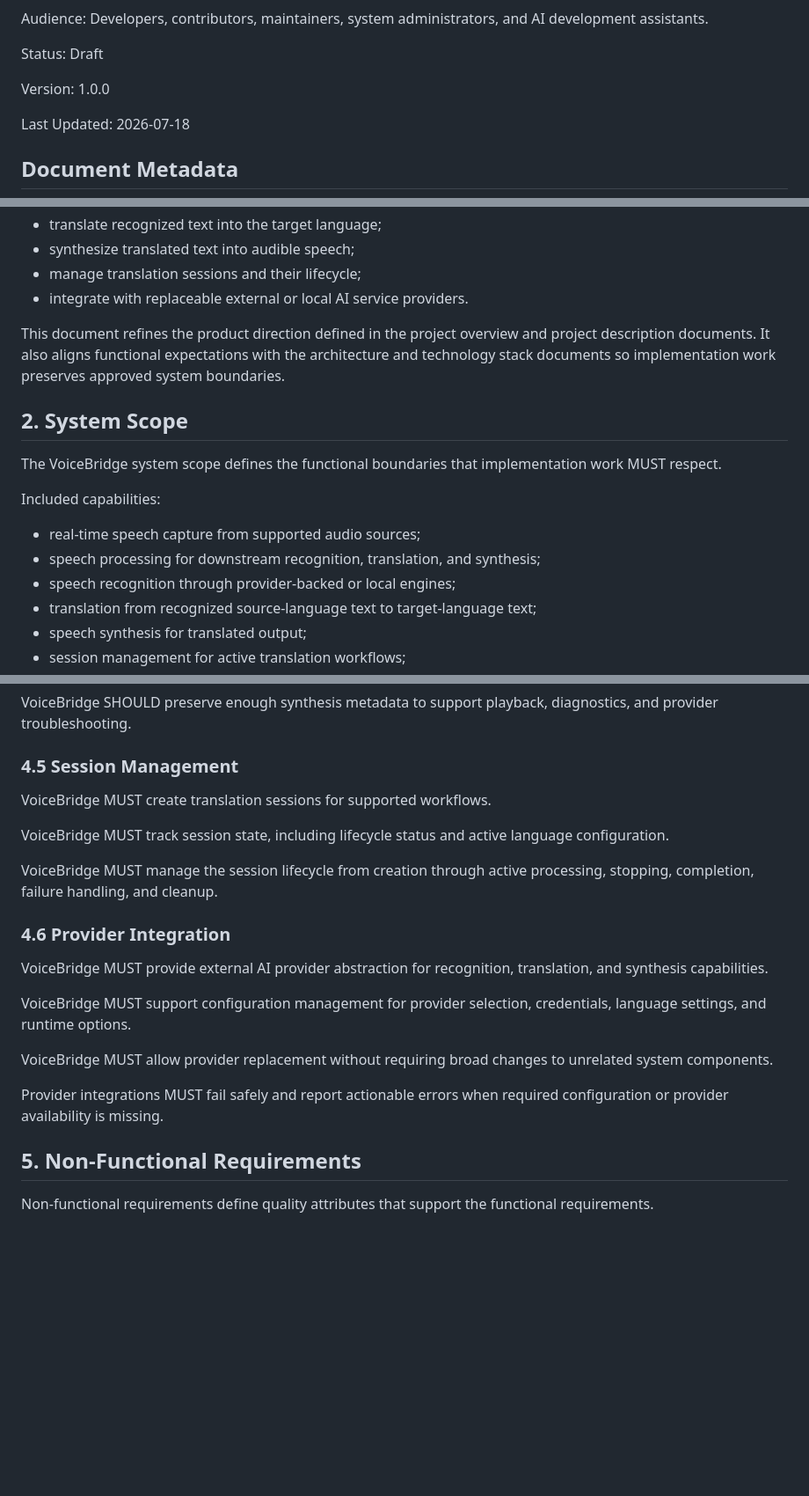
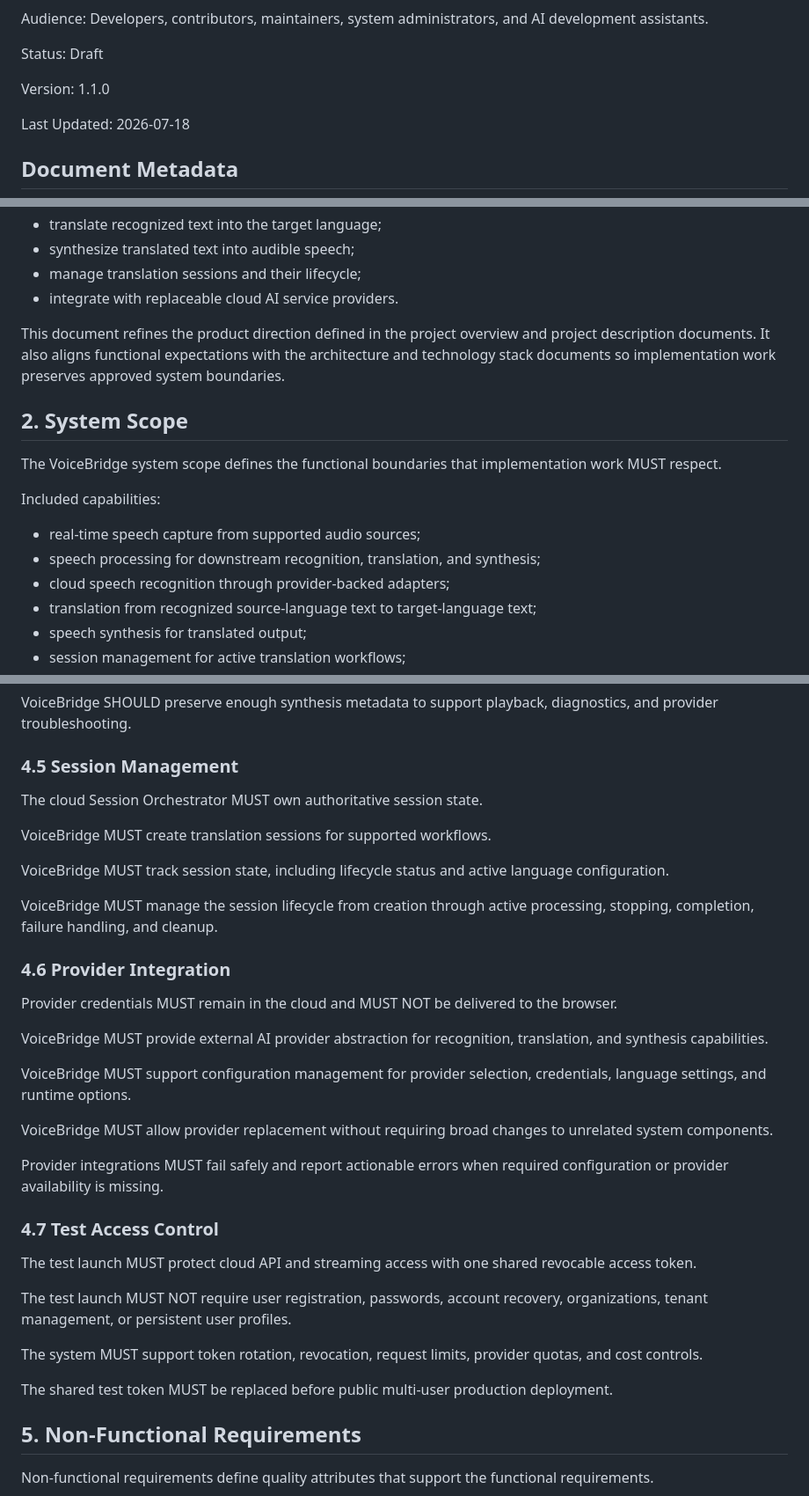
Before and after one commit to kolemasakar/VoiceBridge, a Markdown page: docs/requirements/09_FUNCTIONAL_REQUIREMENTS.md, 3 parts joined by grey strips. Shown at 88% size. Drawn GitHub-style; blank space fills up the shorter version.

Commit message:
Complete Cloud First documentation synchronization

```diff
--- a/docs/requirements/09_FUNCTIONAL_REQUIREMENTS.md
+++ b/docs/requirements/09_FUNCTIONAL_REQUIREMENTS.md
@@ -18,7 +18,7 @@ Status:
 Draft
 
 Version:
-1.0.0
+1.1.0
 
 Last Updated:
 2026-07-18
@@ -72,7 +72,7 @@ VoiceBridge functional goals are to:
 - translate recognized text into the target language;
 - synthesize translated text into audible speech;
 - manage translation sessions and their lifecycle;
-- integrate with replaceable external or local AI service providers.
+- integrate with replaceable cloud AI service providers.
 
 This document refines the product direction defined in the project overview and project description documents. It also aligns functional expectations with the architecture and technology stack documents so implementation work preserves approved system boundaries.
 
@@ -84,7 +84,7 @@ Included capabilities:
 
 - real-time speech capture from supported audio sources;
 - speech processing for downstream recognition, translation, and synthesis;
-- speech recognition through provider-backed or local engines;
+- cloud speech recognition through provider-backed adapters;
 - translation from recognized source-language text to target-language text;
 - speech synthesis for translated output;
 - session management for active translation workflows;
@@ -163,6 +163,8 @@ VoiceBridge SHOULD preserve enough synthesis metadata to support playback, diagn
 
 ### 4.5 Session Management
 
+The cloud Session Orchestrator MUST own authoritative session state.
+
 VoiceBridge MUST create translation sessions for supported workflows.
 
 VoiceBridge MUST track session state, including lifecycle status and active language configuration.
@@ -171,6 +173,8 @@ VoiceBridge MUST manage the session lifecycle from creation through active proce
 
 ### 4.6 Provider Integration
 
+Provider credentials MUST remain in the cloud and MUST NOT be delivered to the browser.
+
 VoiceBridge MUST provide external AI provider abstraction for recognition, translation, and synthesis capabilities.
 
 VoiceBridge MUST support configuration management for provider selection, credentials, language settings, and runtime options.
@@ -178,6 +182,16 @@ VoiceBridge MUST support configuration management for provider selection, creden
 VoiceBridge MUST allow provider replacement without requiring broad changes to unrelated system components.
 
 Provider integrations MUST fail safely and report actionable errors when required configuration or provider availability is missing.
+
+### 4.7 Test Access Control
+
+The test launch MUST protect cloud API and streaming access with one shared revocable access token.
+
+The test launch MUST NOT require user registration, passwords, account recovery, organizations, tenant management, or persistent user profiles.
+
+The system MUST support token rotation, revocation, request limits, provider quotas, and cost controls.
+
+The shared test token MUST be replaced before public multi-user production deployment.
 
 ## 5. Non-Functional Requirements
 
```
Also changed, not shown: other parts of docs/requirements/09_FUNCTIONAL_REQUIREMENTS.md (+3 -2 lines).
